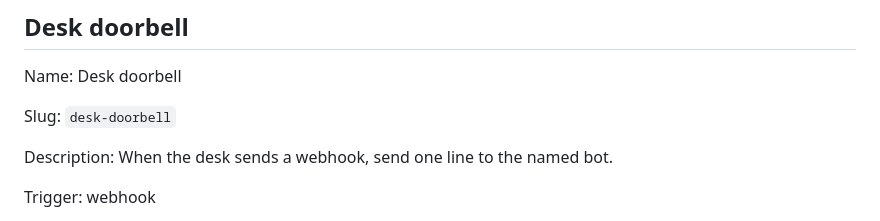
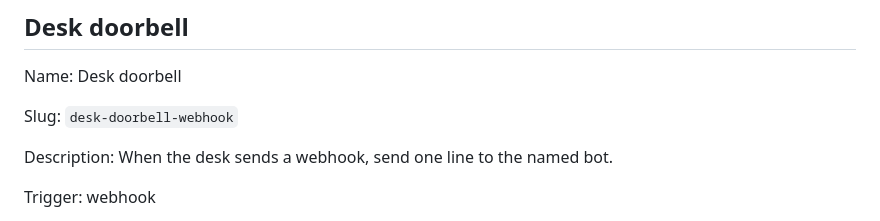
Before and after one commit to realspqrk/grokbot-desk, a Markdown page: doorbell/routines.md, the part around the change. GitHub-like rendering.

```diff
--- a/doorbell/routines.md
+++ b/doorbell/routines.md
@@ -8,7 +8,7 @@ A template stores this text. On install, Grok Bot creates both routines again. T
 
 Name: Desk doorbell
 
-Slug: `desk-doorbell`
+Slug: `desk-doorbell-webhook`
 
 Description: When the desk sends a webhook, send one line to the named bot.
 
```
Also changed, not shown: doorbell/skills/desk-setup.md (+1 -1 lines).
